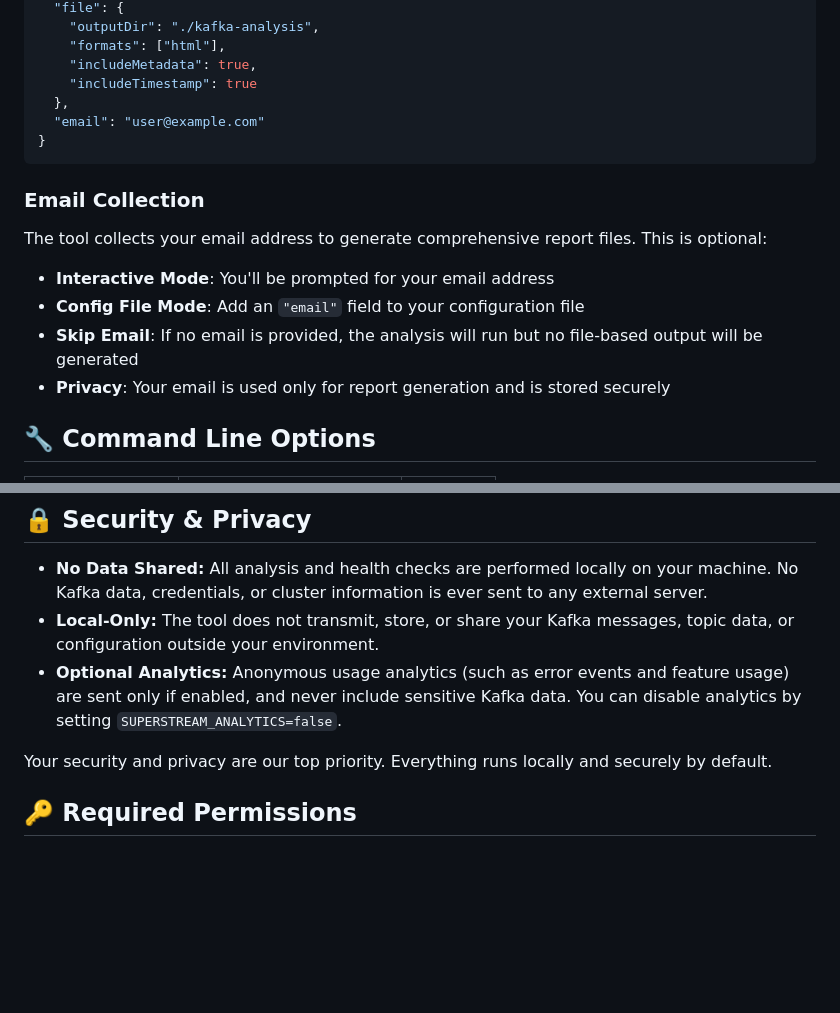
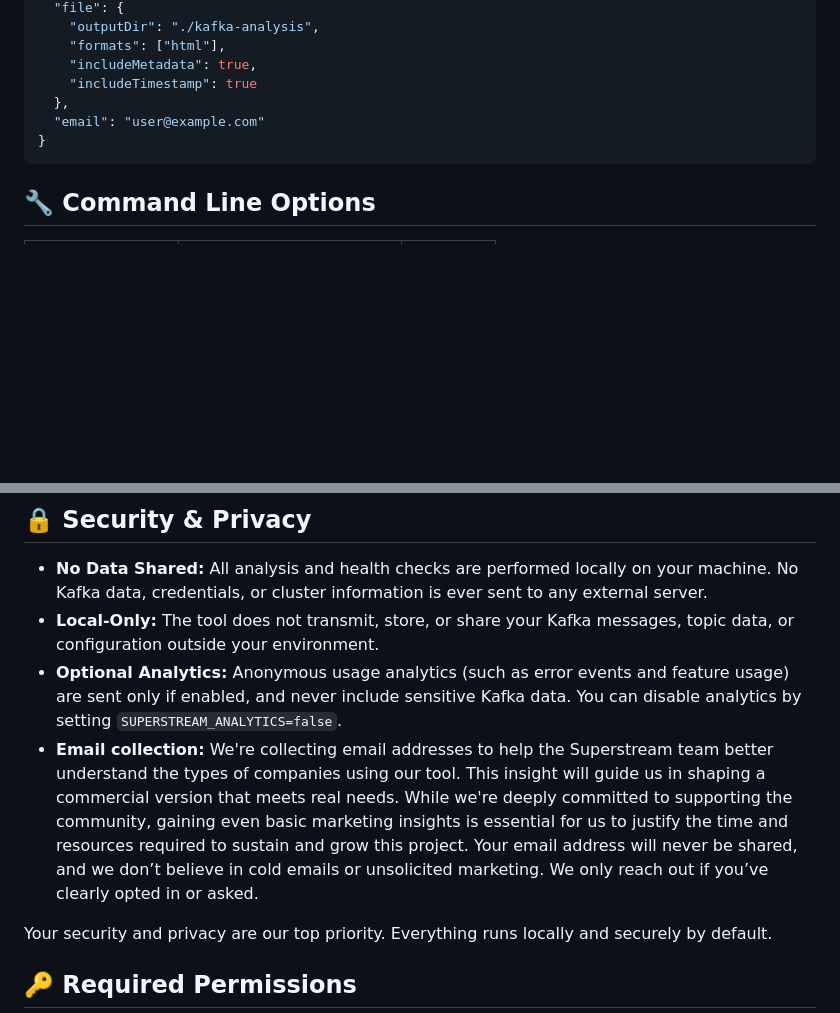
Before and after one commit to superstreamlabs/kafka-analyzer, a Markdown page: README.md, 2 parts joined by grey strips. Rendered like a GitHub page; blank space fills up the shorter version.

````diff
--- a/README.md
+++ b/README.md
@@ -255,15 +255,6 @@ The full list is under the `./config-examples/` folder:
 }
 ```
 
-### Email Collection
-
-The tool collects your email address to generate comprehensive report files. This is optional:
-
-- **Interactive Mode**: You'll be prompted for your email address
-- **Config File Mode**: Add an `"email"` field to your configuration file
-- **Skip Email**: If no email is provided, the analysis will run but no file-based output will be generated
-- **Privacy**: Your email is used only for report generation and is stored securely
-
 ## 🔧 Command Line Options
 
 | Option | Description | Default |
@@ -635,6 +577,7 @@ Each check provides a clear status (✅ Pass, ⚠️ Warning, ❌ Failed, ℹ️
 - **No Data Shared:** All analysis and health checks are performed locally on your machine. No Kafka data, credentials, or cluster information is ever sent to any external server.
 - **Local-Only:** The tool does not transmit, store, or share your Kafka messages, topic data, or configuration outside your environment.
 - **Optional Analytics:** Anonymous usage analytics (such as error events and feature usage) are sent only if enabled, and never include sensitive Kafka data. You can disable analytics by setting `SUPERSTREAM_ANALYTICS=false`.
+- **Email collection:** We're collecting email addresses to help the Superstream team better understand the types of companies using our tool. This insight will guide us in shaping a commercial version that meets real needs. While we're deeply committed to supporting the community, gaining even basic marketing insights is essential for us to justify the time and resources required to sustain and grow this project. Your email address will never be shared, and we don’t believe in cold emails or unsolicited marketing. We only reach out if you’ve clearly opted in or asked.
 
 Your security and privacy are our top priority. Everything runs locally and securely by default.
 
````
Also changed, not shown: other parts of README.md (+0 -49 lines).
